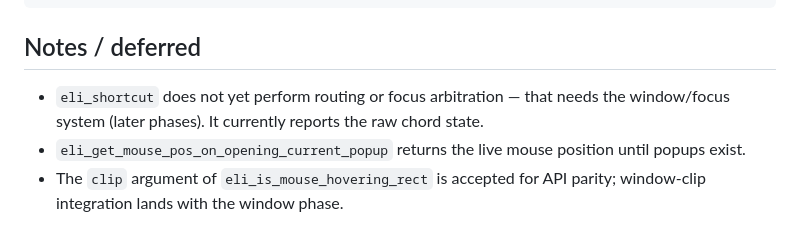
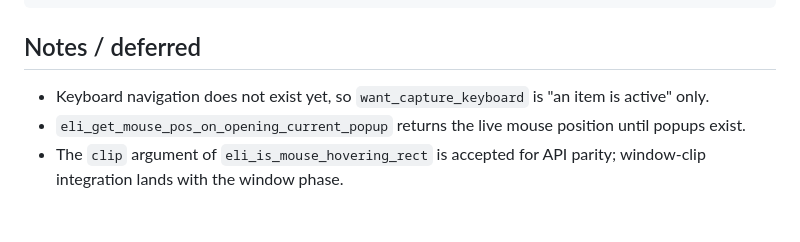
Before and after one commit to dcherrera/elimgui, a Markdown page: docs/input-system.md, the part around one of its changes. Drawn GitHub-style.

```diff
--- a/docs/input-system.md
+++ b/docs/input-system.md
@@ -154,8 +210,8 @@ void frame(eli_context *ctx, float dt) {
 
 ## Notes / deferred
 
-- `eli_shortcut` does not yet perform routing or focus arbitration — that needs the
-  window/focus system (later phases). It currently reports the raw chord state.
+- Keyboard navigation does not exist yet, so `want_capture_keyboard` is "an item is
+  active" only.
 - `eli_get_mouse_pos_on_opening_current_popup` returns the live mouse position
   until popups exist.
 - The `clip` argument of `eli_is_mouse_hovering_rect` is accepted for API parity;
```
Also changed, not shown: other parts of docs/input-system.md (+74 -18 lines), docs/core-types.md (+13 -0 lines).
